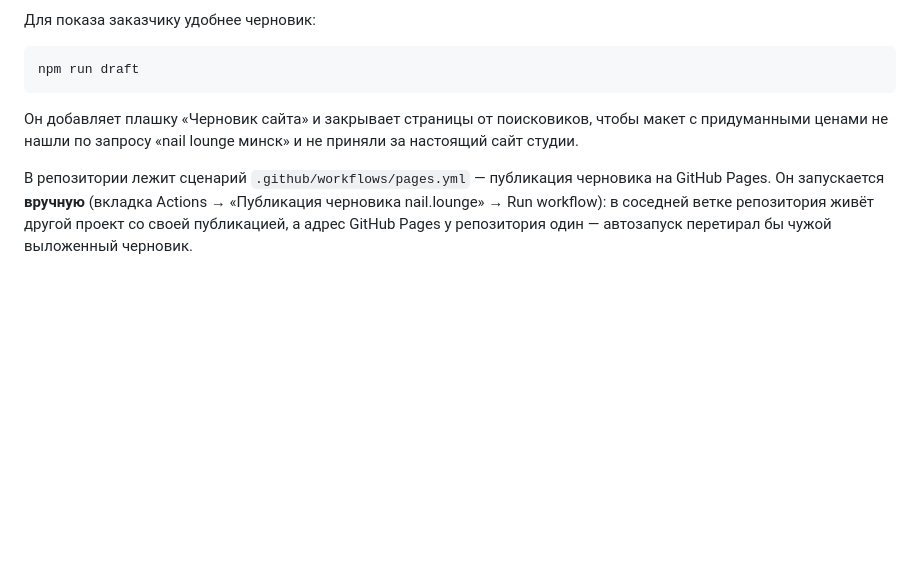
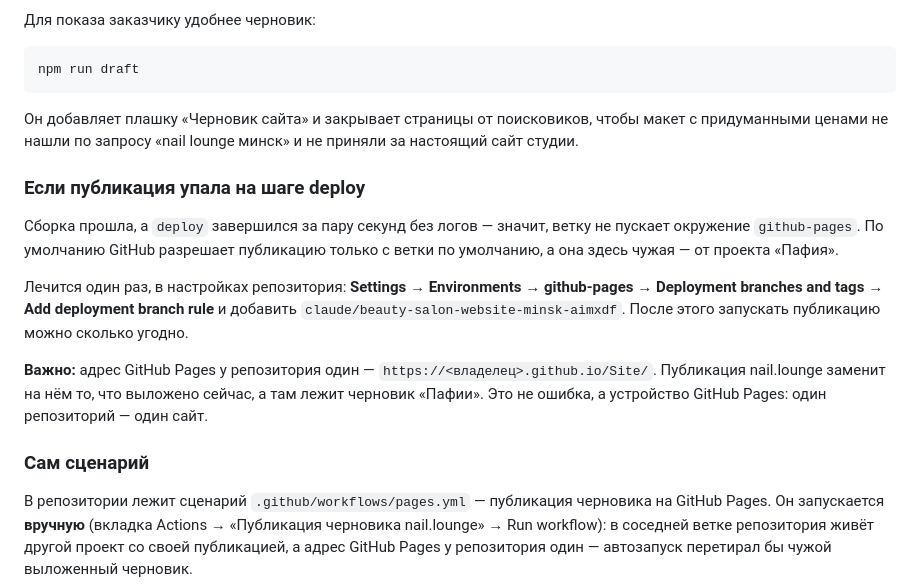
Before and after one commit to Ssromanpl/Site, a Markdown page: README.md, the part around the change. Rendered like a GitHub page; blank space fills up the shorter version.

Commit message:
README: что делать, если публикация упала на шаге deploy
Сборка проходит, а deploy отваливается за пару секунд без логов — ветку
не пускает окружение github-pages: по умолчанию оно разрешает публикацию
только с ветки по умолчанию, а она в этом репозитории от соседнего проекта.

Записали, куда нажать, и предупредили про общий адрес: Pages у репозитория
один, и публикация nail.lounge заменит выложенный черновик «Пафии».

Co-Authored-By: Claude Opus 5 <noreply@anthropic.com>
Claude-Session: https://claude.ai/code/session_01DE1dzmVknKdnrmRCHMprdD

```diff
--- a/README.md
+++ b/README.md
@@ -224,6 +224,25 @@ npm run draft
 чтобы макет с придуманными ценами не нашли по запросу «nail lounge минск»
 и не приняли за настоящий сайт студии.
 
+### Если публикация упала на шаге deploy
+
+Сборка прошла, а `deploy` завершился за пару секунд без логов — значит,
+ветку не пускает окружение `github-pages`. По умолчанию GitHub разрешает
+публикацию только с ветки по умолчанию, а она здесь чужая — от проекта
+«Пафия».
+
+Лечится один раз, в настройках репозитория:
+**Settings → Environments → github-pages → Deployment branches and tags →
+Add deployment branch rule** и добавить `claude/beauty-salon-website-minsk-aimxdf`.
+После этого запускать публикацию можно сколько угодно.
+
+**Важно:** адрес GitHub Pages у репозитория один — `https://<владелец>.github.io/Site/`.
+Публикация nail.lounge заменит на нём то, что выложено сейчас, а там лежит
+черновик «Пафии». Это не ошибка, а устройство GitHub Pages: один репозиторий —
+один сайт.
+
+### Сам сценарий
+
 В репозитории лежит сценарий `.github/workflows/pages.yml` — публикация
 черновика на GitHub Pages. Он запускается **вручную** (вкладка Actions →
 «Публикация черновика nail.lounge» → Run workflow): в соседней ветке
```
